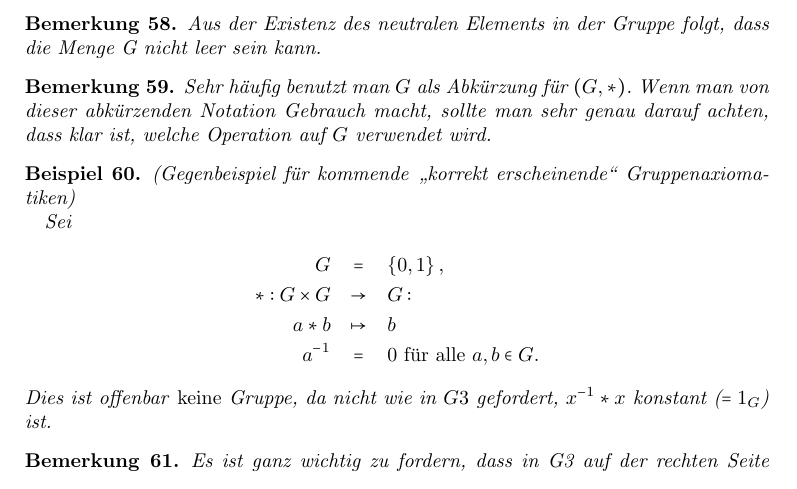
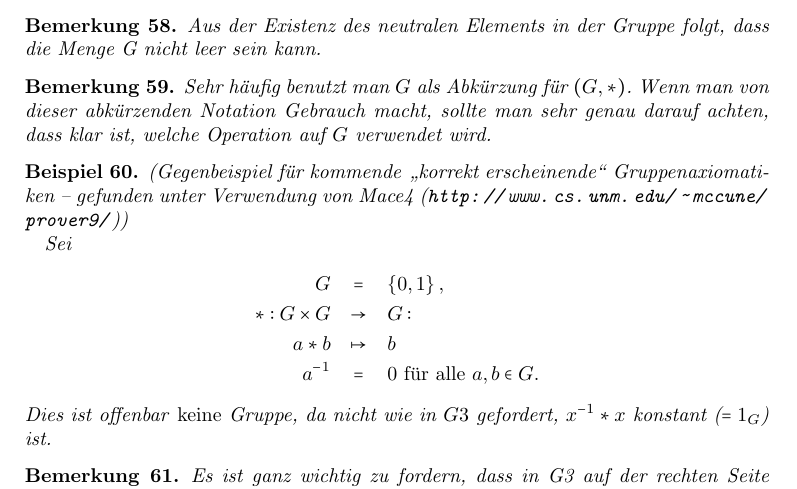
Before and after one commit to nubok/mathe_ag, a LaTeX book (ag_skript/ag_skript.tex): part of page 17 of 94, cut so that both start at the same text. Compiled offline with pdfLaTeX.

Commit message:
Quelle fuer Gegenbeispiel ergaenzt.

```diff
--- a/ag_skript/ag_skript.tex
+++ b/ag_skript/ag_skript.tex
@@ -8,6 +8,8 @@
 \usepackage[numbers,square]{natbib}
 \usepackage{paralist}
 \usepackage[arrow, matrix]{xy} % für kommutative Diagramme
+\usepackage{url}
+
 \author{Wolfgang Keller\footnote{mit Beiträgen von Toni Reimers}}
 \title{Skript Mathe-AG Klasse 11/12}
 \begin{document}
@@ -558,7 +560,7 @@ Sehr häufig benutzt man $G$ als Abkürzung für $(G, *)$. Wenn man von dieser a
 
 \begin{Bsp}
 \label{bsp:gegenbsp_gruppe}
-(Gegenbeispiel für kommende "`korrekt erscheinende"' Gruppenaxiomatiken)
+(Gegenbeispiel für kommende "`korrekt erscheinende"' Gruppenaxiomatiken -- gefunden unter Verwendung von Mace4 (\url{http://www.cs.unm.edu/~mccune/prover9/}))
 
 Sei
 \begin{eqnarray*}
```
